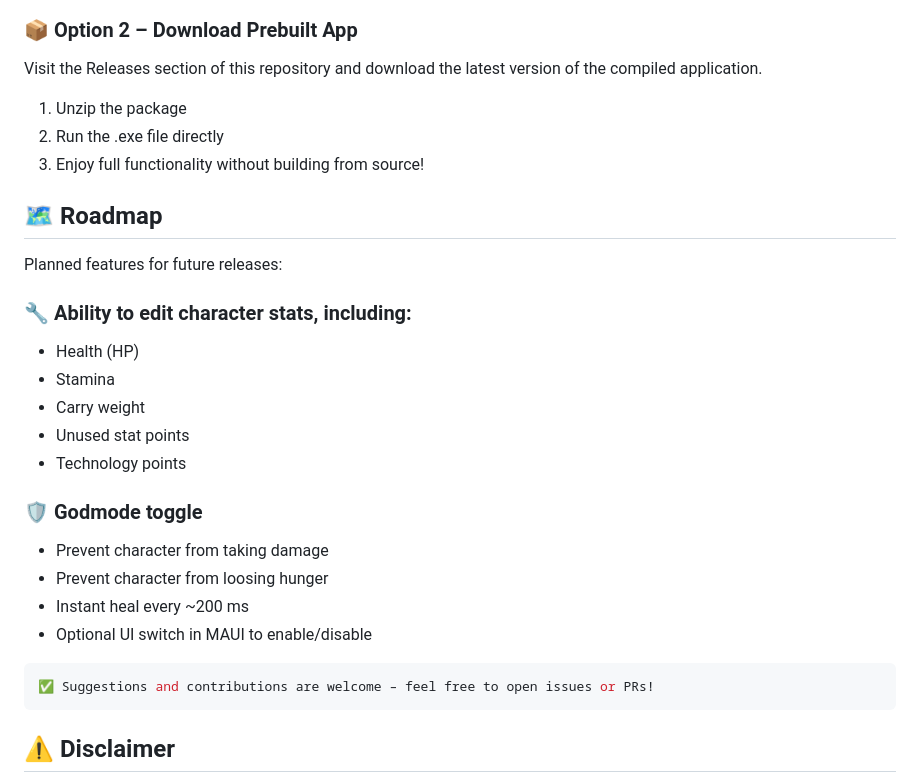
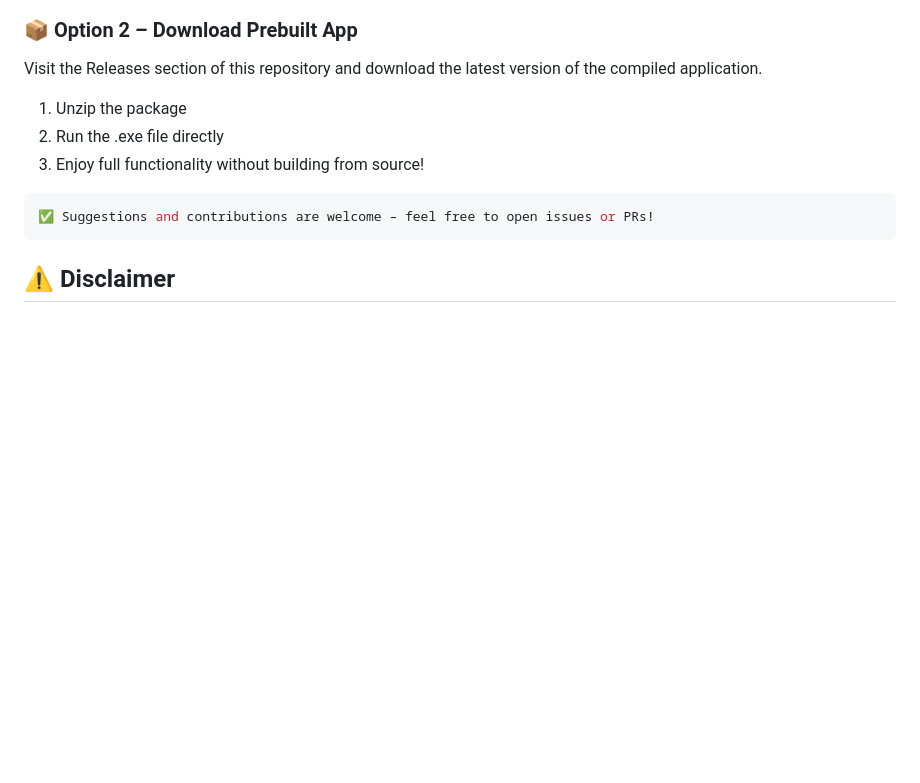
Before and after one commit to Lewan24/CheatEngineP1, a Markdown page: README.md, the part around the change printed below. GitHub-like rendering; blank space fills up the shorter version.

````diff
--- a/README.md
+++ b/README.md
@@ -81,22 +98,6 @@ Visit the Releases section of this repository and download the latest version of
 2. Run the .exe file directly
 3. Enjoy full functionality without building from source!
 
-## 🗺 Roadmap
-Planned features for future releases:
-
-### 🔧 Ability to edit character stats, including:
-- Health (HP)
-- Stamina
-- Carry weight
-- Unused stat points
-- Technology points
-
-### 🛡 Godmode toggle
-- Prevent character from taking damage
-- Prevent character from loosing hunger
-- Instant heal every ~200 ms
-- Optional UI switch in MAUI to enable/disable
-
 ```bash
 ✅ Suggestions and contributions are welcome – feel free to open issues or PRs!
 ```
````
Also changed, not shown: other parts of README.md (+19 -2 lines).
